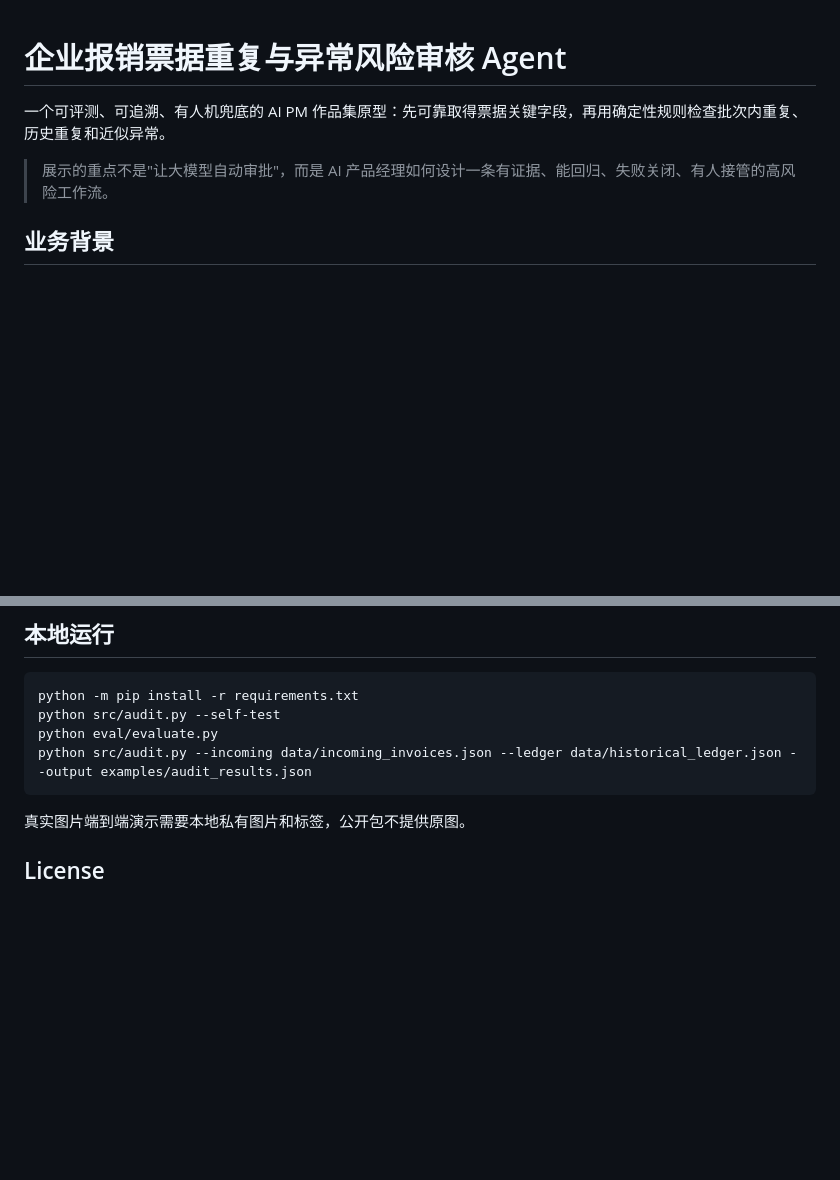
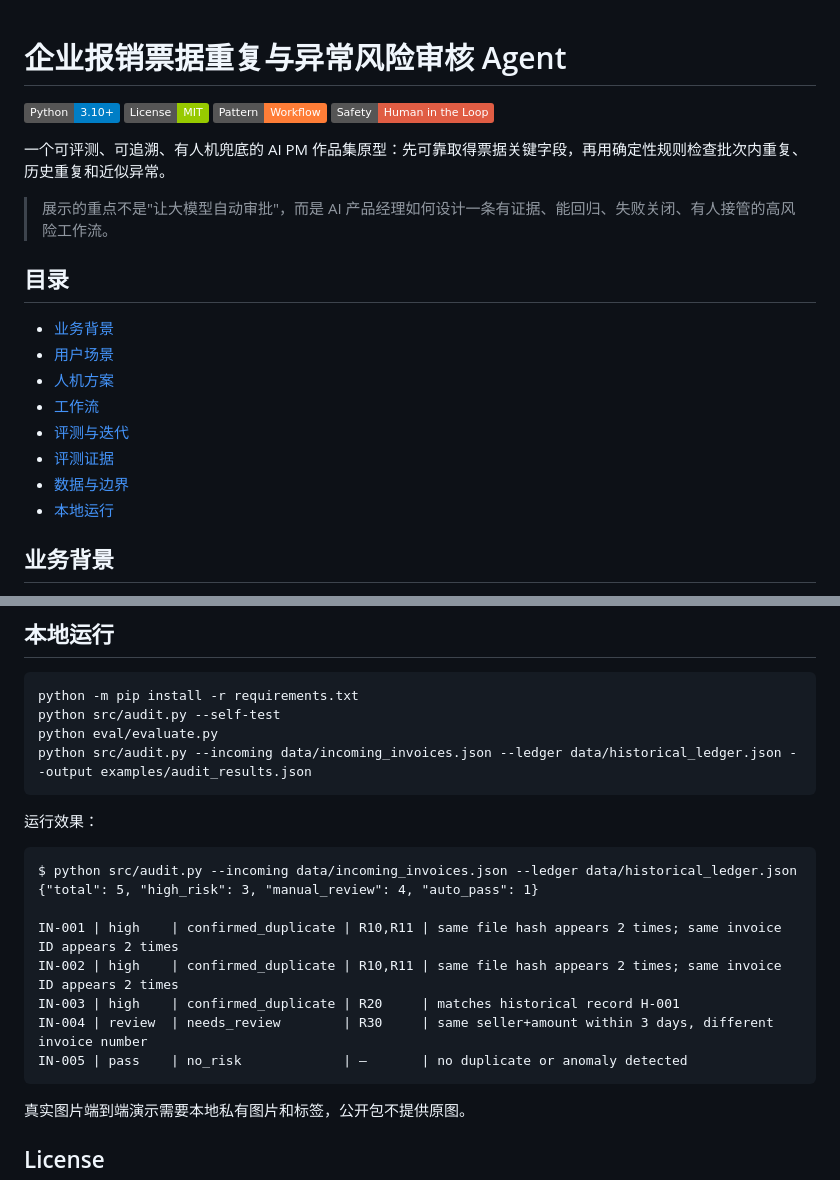
Before and after one commit to Alaraby527/invoice-risk-review-agent, a Markdown page: README.md, 2 parts joined by grey strips. Drawn GitHub-style; badges without logos; blank space fills up the shorter version.

Commit message:
docs: 仓库排版整改 - 徽章/目录/Mermaid图/产品截图
- README顶部加shields徽章
- 长README加目录导航
- ASCII架构图改为Mermaid流程图
- 京言/瑞幸加入产品截图
- 发票加入CLI运行效果展示

````diff
--- a/README.md
+++ b/README.md
@@ -1,8 +1,24 @@
 # 企业报销票据重复与异常风险审核 Agent
+
+![Python](https://img.shields.io/badge/Python-3.10+-blue)
+![License](https://img.shields.io/badge/License-MIT-green)
+![Workflow](https://img.shields.io/badge/Pattern-Workflow-orange)
+![Human-in-the-Loop](https://img.shields.io/badge/Safety-Human_in_the_Loop-red)
 
 一个可评测、可追溯、有人机兜底的 AI PM 作品集原型：先可靠取得票据关键字段，再用确定性规则检查批次内重复、历史重复和近似异常。
 
 > 展示的重点不是"让大模型自动审批"，而是 AI 产品经理如何设计一条有证据、能回归、失败关闭、有人接管的高风险工作流。
+
+## 目录
+
+- [业务背景](#业务背景)
+- [用户场景](#用户场景)
+- [人机方案](#人机方案)
+- [工作流](#工作流)
+- [评测与迭代](#评测与迭代)
+- [评测证据](#评测证据)
+- [数据与边界](#数据与边界)
+- [本地运行](#本地运行)
 
 ## 业务背景
 
@@ -115,6 +141,19 @@ python eval/evaluate.py
 python src/audit.py --incoming data/incoming_invoices.json --ledger data/historical_ledger.json --output examples/audit_results.json
 ```
 
+运行效果：
+
+```text
+$ python src/audit.py --incoming data/incoming_invoices.json --ledger data/historical_ledger.json
+{"total": 5, "high_risk": 3, "manual_review": 4, "auto_pass": 1}
+
+IN-001 | high    | confirmed_duplicate | R10,R11 | same file hash appears 2 times; same invoice ID appears 2 times
+IN-002 | high    | confirmed_duplicate | R10,R11 | same file hash appears 2 times; same invoice ID appears 2 times
+IN-003 | high    | confirmed_duplicate | R20     | matches historical record H-001
+IN-004 | review  | needs_review        | R30     | same seller+amount within 3 days, different invoice number
+IN-005 | pass    | no_risk             | —       | no duplicate or anomaly detected
+```
+
 真实图片端到端演示需要本地私有图片和标签，公开包不提供原图。
 
 ## License
````
Also changed, not shown: other parts of README.md (+15 -5 lines).
